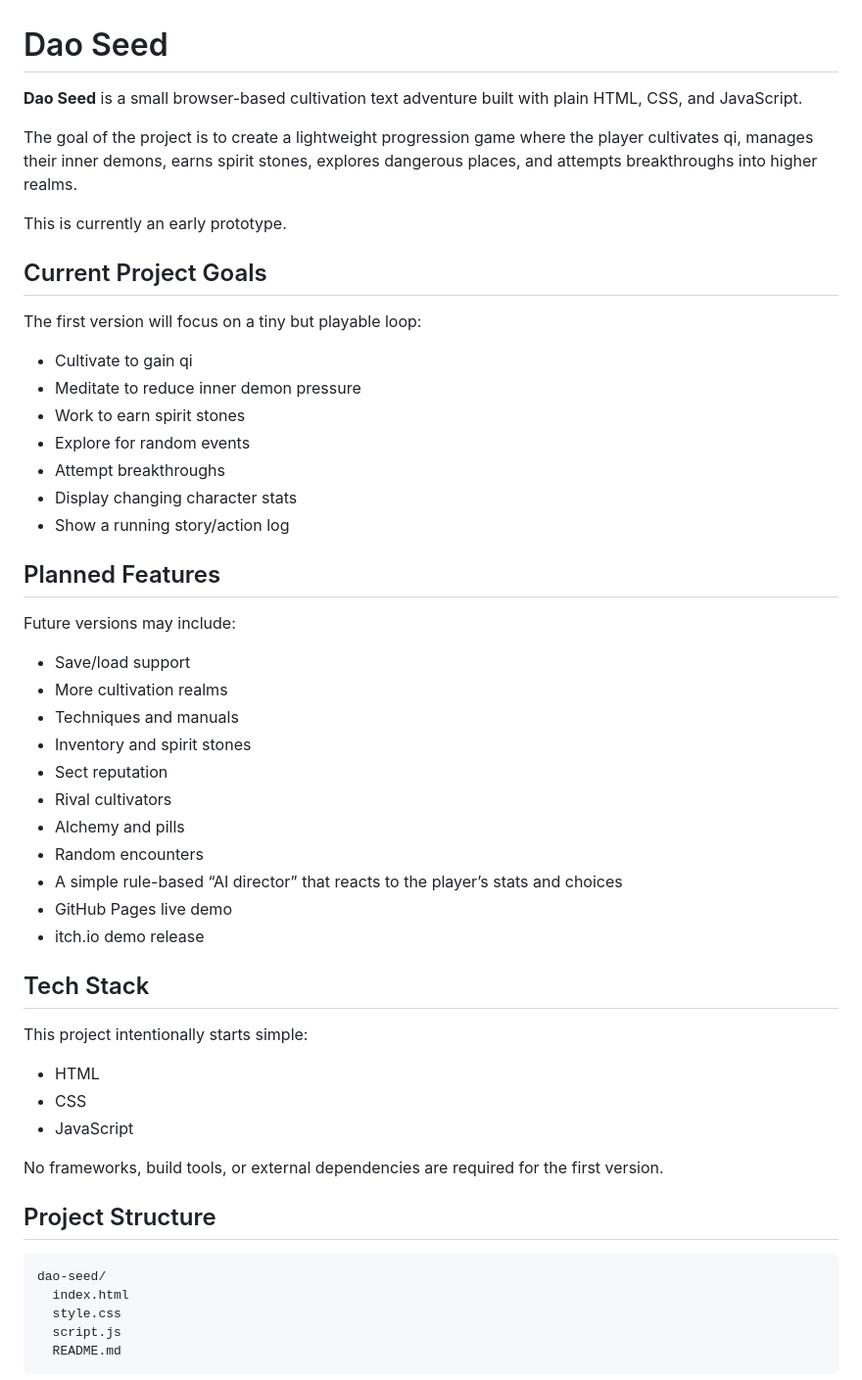
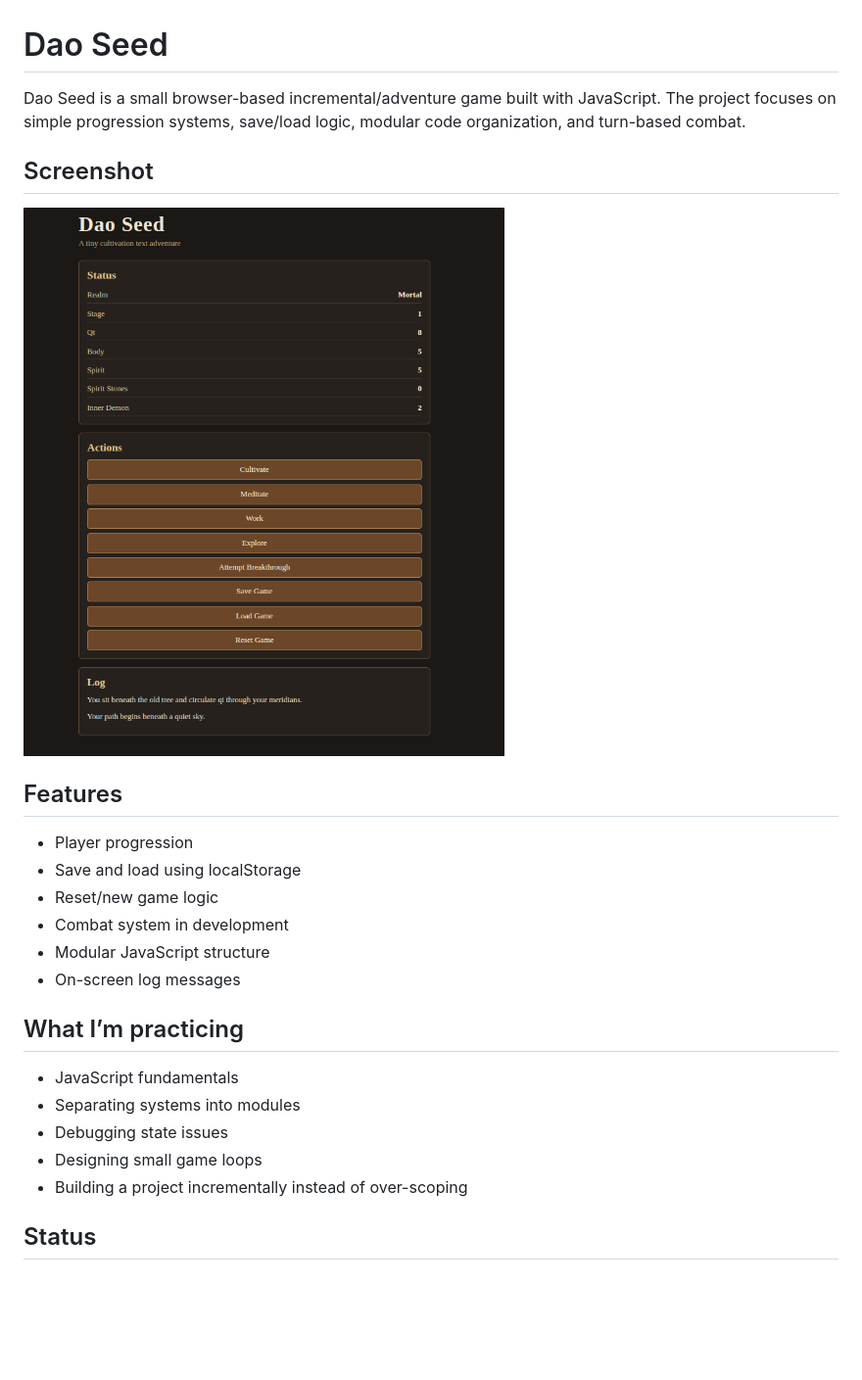
Before and after one commit to RaoulTheF00l/Dao-Seed, a Markdown page: README.md, the part around the change printed below. Shown: that part at 98% size. GitHub-like rendering; pictures changed too: assets/screenshots/dao-seed-main.png (added); blank space fills up the shorter version.

````diff
--- a/README.md
+++ b/README.md
@@ -1,56 +1,27 @@
 # Dao Seed
 
-**Dao Seed** is a small browser-based cultivation text adventure built with plain HTML, CSS, and JavaScript.
+Dao Seed is a small browser-based incremental/adventure game built with JavaScript. The project focuses on simple progression systems, save/load logic, modular code organization, and turn-based combat.
 
-The goal of the project is to create a lightweight progression game where the player cultivates qi, manages their inner demons, earns spirit stones, explores dangerous places, and attempts breakthroughs into higher realms.
+## Screenshot
 
-This is currently an early prototype.
+![Dao Seed main screen](assets/screenshots/dao-seed-main.png)
 
-## Current Project Goals
+## Features
 
-The first version will focus on a tiny but playable loop:
+- Player progression
+- Save and load using localStorage
+- Reset/new game logic
+- Combat system in development
+- Modular JavaScript structure
+- On-screen log messages
 
-* Cultivate to gain qi
-* Meditate to reduce inner demon pressure
-* Work to earn spirit stones
-* Explore for random events
-* Attempt breakthroughs
-* Display changing character stats
-* Show a running story/action log
+## What I’m practicing
 
-## Planned Features
+- JavaScript fundamentals
+- Separating systems into modules
+- Debugging state issues
+- Designing small game loops
+- Building a project incrementally instead of over-scoping
 
-Future versions may include:
+## Status
 
-* Save/load support
-* More cultivation realms
-* Techniques and manuals
-* Inventory and spirit stones
-* Sect reputation
-* Rival cultivators
-* Alchemy and pills
-* Random encounters
-* A simple rule-based “AI director” that reacts to the player’s stats and choices
-* GitHub Pages live demo
-* itch.io demo release
-
-## Tech Stack
-
-This project intentionally starts simple:
-
-* HTML
-* CSS
-* JavaScript
-
-No frameworks, build tools, or external dependencies are required for the first version.
-
-## Project Structure
-
-```text
-dao-seed/
-  index.html
-  style.css
-  script.js
-  README.md
-```
-
````
Also changed, not shown: other parts of README.md (+1 -22 lines).
